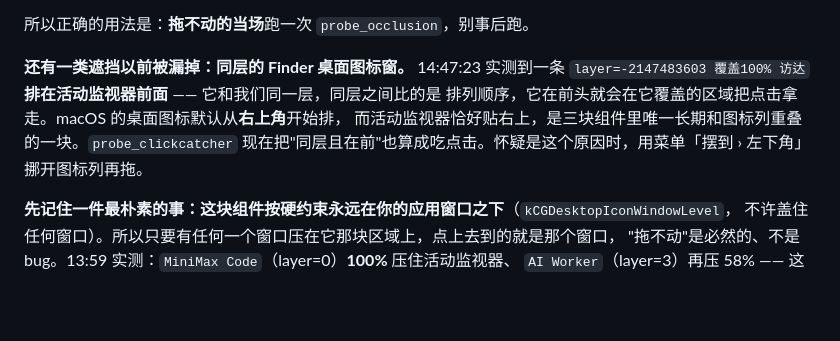
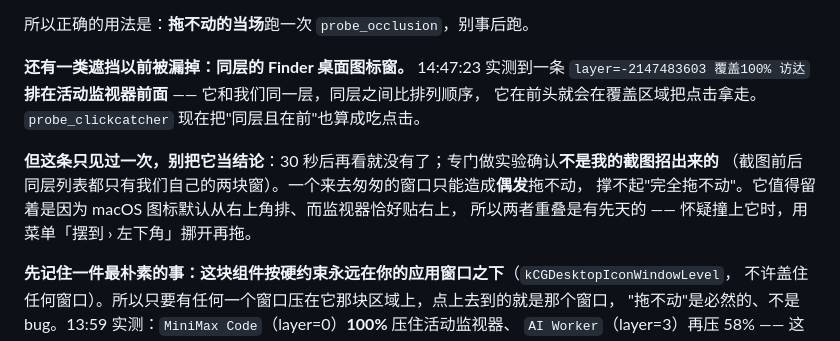
Before and after one commit to jieme8/deskboard, a Markdown page: README.md, the part around the change. Drawn GitHub-style; blank space fills up the shorter version.

Commit message:
README：把 Finder 同层遮挡那段改成实测口径——只见过一次、已确认不是截图招出来的、只能解释偶发

```diff
--- a/README.md
+++ b/README.md
@@ -99,10 +99,13 @@ layer 极高的全屏覆盖层（远程桌面 / 投屏 / 会议软件）**单独
 所以正确的用法是：**拖不动的当场**跑一次 `probe_occlusion`，别事后跑。
 
 **还有一类遮挡以前被漏掉：同层的 Finder 桌面图标窗。** 14:47:23 实测到一条
-`layer=-2147483603 覆盖100% 访达` **排在活动监视器前面** —— 它和我们同一层，同层之间比的是
-排列顺序，它在前头就会在它覆盖的区域把点击拿走。macOS 的桌面图标默认从**右上角**开始排，
-而活动监视器恰好贴右上，是三块组件里唯一长期和图标列重叠的一块。`probe_clickcatcher`
-现在把"同层且在前"也算成吃点击。怀疑是这个原因时，用菜单「摆到 › 左下角」挪开图标列再拖。
+`layer=-2147483603 覆盖100% 访达` **排在活动监视器前面** —— 它和我们同一层，同层之间比排列顺序，
+它在前头就会在覆盖区域把点击拿走。`probe_clickcatcher` 现在把"同层且在前"也算成吃点击。
+
+**但这条只见过一次，别把它当结论**：30 秒后再看就没有了；专门做实验确认**不是我的截图招出来的**
+（截图前后同层列表都只有我们自己的两块窗）。一个来去匆匆的窗口只能造成**偶发**拖不动，
+撑不起"完全拖不动"。它值得留着是因为 macOS 图标默认从右上角排、而监视器恰好贴右上，
+所以两者重叠是有先天的 —— 怀疑撞上它时，用菜单「摆到 › 左下角」挪开再拖。
 
 **先记住一件最朴素的事：这块组件按硬约束永远在你的应用窗口之下**（`kCGDesktopIconWindowLevel`，
 不许盖住任何窗口）。所以只要有任何一个窗口压在它那块区域上，点上去到的就是那个窗口，
```
